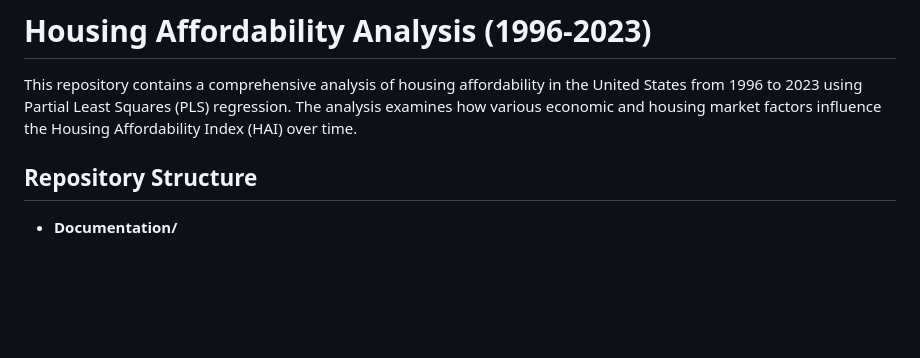
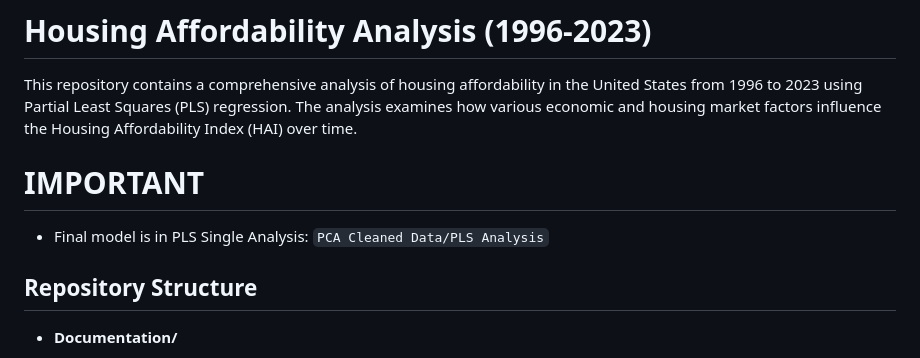
Before and after one commit to srbutler1/Housing-PC-Analysis, a Markdown page: README.md, the part around the change. GitHub-like rendering; blank space fills up the shorter version.

```diff
--- a/README.md
+++ b/README.md
@@ -2,6 +2,9 @@
 
 This repository contains a comprehensive analysis of housing affordability in the United States from 1996 to 2023 using Partial Least Squares (PLS) regression. The analysis examines how various economic and housing market factors influence the Housing Affordability Index (HAI) over time.
 
+
+# IMPORTANT
+- Final model is in PLS Single Analysis: `PCA Cleaned Data/PLS Analysis`
 ## Repository Structure
 
 - **Documentation/**
```
